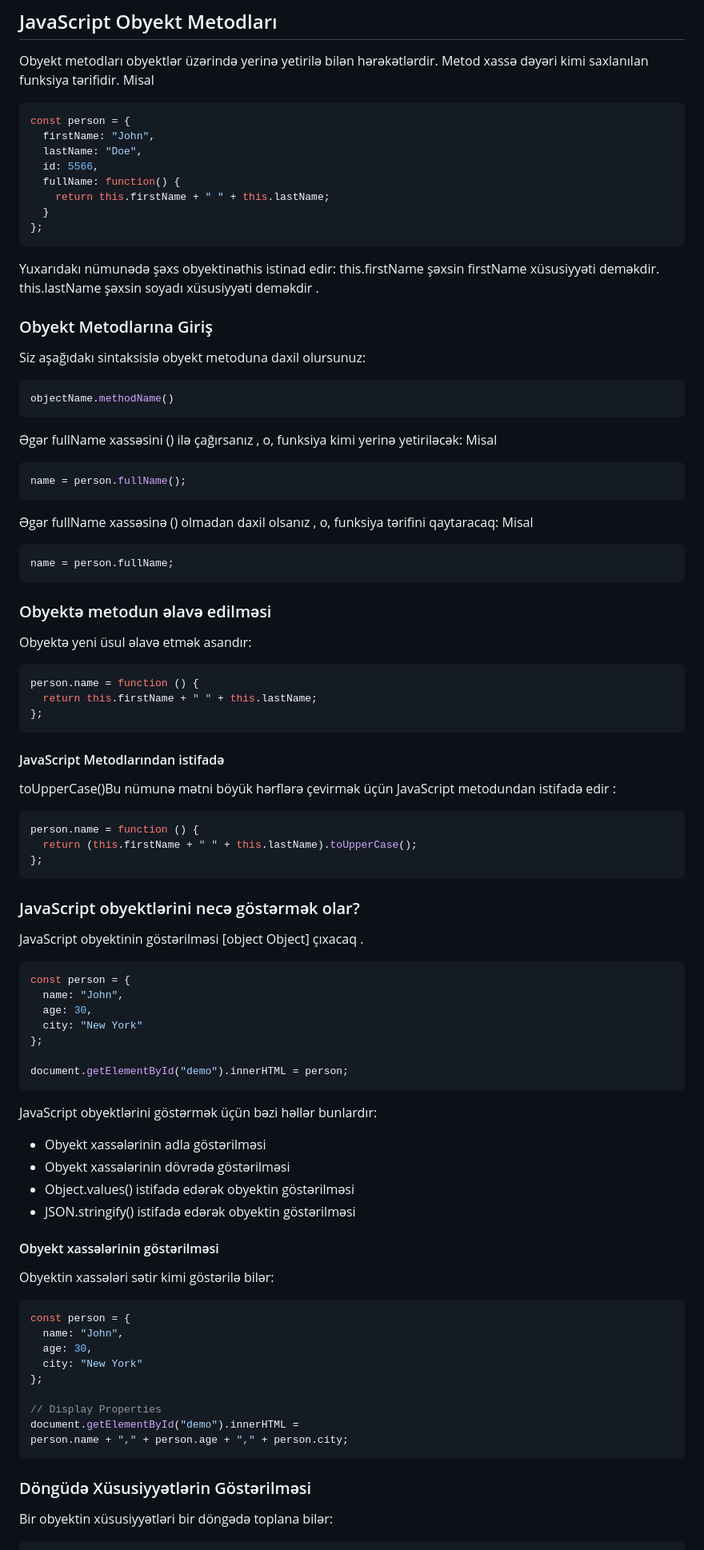
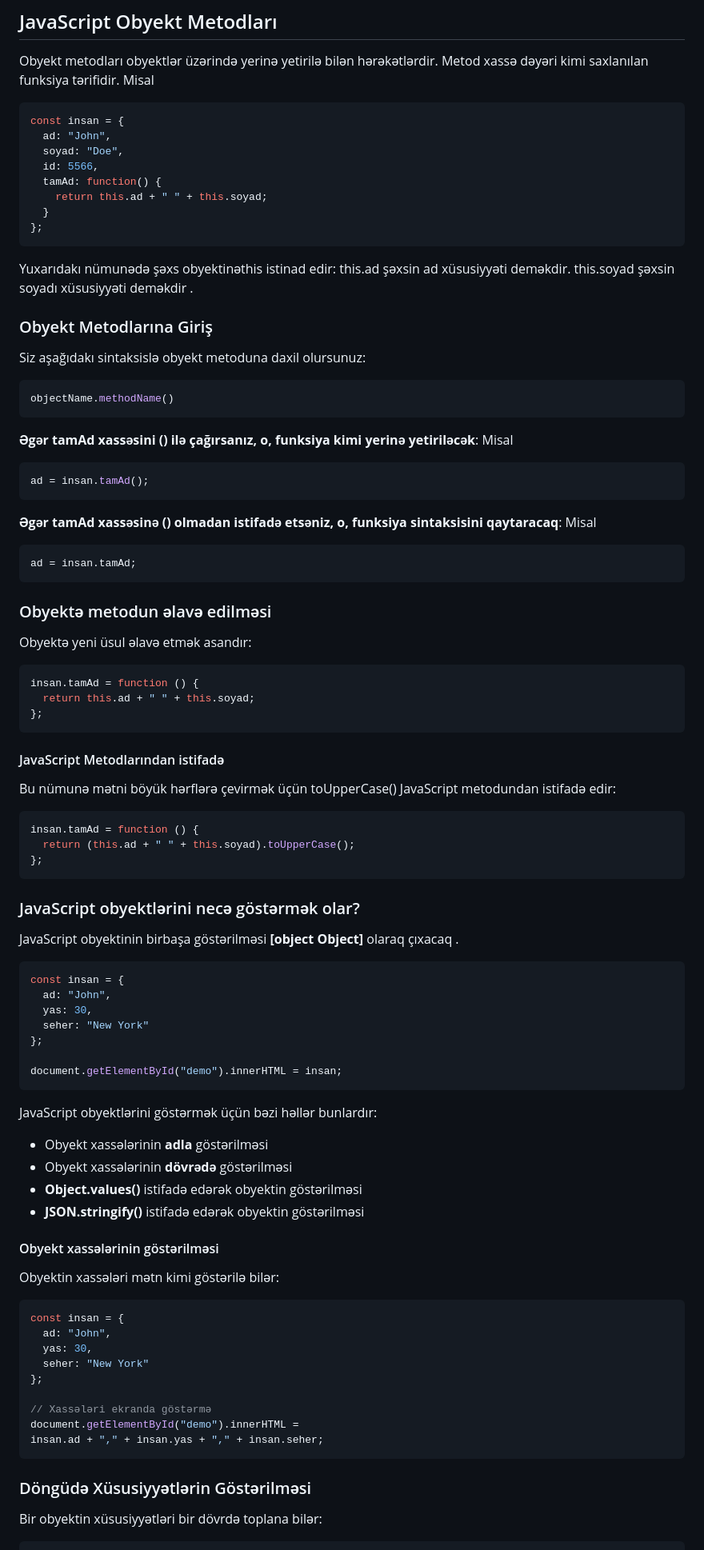
Before and after one commit to ilkin944/JavascriptDersleri, a Markdown page: Obyekt/README.md, the part around one of its changes. Shown at 80% size. Rendered like a GitHub page.

````diff
--- a/Obyekt/README.md
+++ b/Obyekt/README.md
@@ -293,17 +285,17 @@ myObj[p1][p2];
 Obyekt metodları obyektlər üzərində yerinə yetirilə bilən hərəkətlərdir. Metod xassə dəyəri kimi saxlanılan funksiya tərifidir. Misal
 
 ```js
-const person = {
-  firstName: "John",
-  lastName: "Doe",
+const insan = {
+  ad: "John",
+  soyad: "Doe",
   id: 5566,
-  fullName: function() {
-    return this.firstName + " " + this.lastName;
+  tamAd: function() {
+    return this.ad + " " + this.soyad;
   }
 };
 ```
 
-Yuxarıdakı nümunədə şəxs obyektinəthis istinad edir: this.firstName şəxsin firstName xüsusiyyəti deməkdir. this.lastName şəxsin soyadı xüsusiyyəti deməkdir .
+Yuxarıdakı nümunədə şəxs obyektinəthis istinad edir: this.ad şəxsin ad xüsusiyyəti deməkdir. this.soyad şəxsin soyadı xüsusiyyəti deməkdir .
 
 ### Obyekt Metodlarına Giriş
 
@@ -313,16 +305,16 @@ Siz aşağıdakı sintaksislə obyekt metoduna daxil olursunuz:
 objectName.methodName()
 ```
 
-Əgər fullName xassəsini () ilə çağırsanız , o, funksiya kimi yerinə yetiriləcək: Misal
+**Əgər tamAd xassəsini () ilə çağırsanız, o, funksiya kimi yerinə yetiriləcək**: Misal
 
 ```js
-name = person.fullName();
+ad = insan.tamAd();
 ```
 
-Əgər fullName xassəsinə () olmadan daxil olsanız , o, funksiya tərifini qaytaracaq: Misal
+**Əgər tamAd xassəsinə () olmadan istifadə etsəniz, o, funksiya sintaksisini qaytaracaq**: Misal
 
 ```js
-name = person.fullName;
+ad = insan.tamAd;
 ```
 
 ### Obyektə metodun əlavə edilməsi
@@ -330,61 +322,60 @@ name = person.fullName;
 Obyektə yeni üsul əlavə etmək asandır:
 
 ```js
-person.name = function () {
-  return this.firstName + " " + this.lastName;
+insan.tamAd = function () {
+  return this.ad + " " + this.soyad;
 };
 ```
 
 #### JavaScript Metodlarından istifadə
 
-toUpperCase()Bu nümunə mətni böyük hərflərə çevirmək üçün JavaScript metodundan istifadə edir :
+Bu nümunə mətni böyük hərflərə çevirmək üçün toUpperCase() JavaScript metodundan istifadə edir:
 
 ```js
-person.name = function () {
-  return (this.firstName + " " + this.lastName).toUpperCase();
+insan.tamAd = function () {
+  return (this.ad + " " + this.soyad).toUpperCase();
 };
 ```
 
-
 ### JavaScript obyektlərini necə göstərmək olar?
 
-JavaScript obyektinin göstərilməsi [object Object] çıxacaq .
+JavaScript obyektinin birbaşa göstərilməsi **[object Object]** olaraq çıxacaq .
 
 ```js
-const person = {
-  name: "John",
-  age: 30,
-  city: "New York"
+const insan = {
+  ad: "John",
+  yas: 30,
+  seher: "New York"
 };
 
-document.getElementById("demo").innerHTML = person;
+document.getElementById("demo").innerHTML = insan;
 ```
 
 JavaScript obyektlərini göstərmək üçün bəzi həllər bunlardır:
 
-- Obyekt xassələrinin adla göstərilməsi
-- Obyekt xassələrinin dövrədə göstərilməsi
-- Object.values() istifadə edərək obyektin göstərilməsi
-- JSON.stringify() istifadə edərək obyektin göstərilməsi
+- Obyekt xassələrinin **adla** göstərilməsi
+- Obyekt xassələrinin **dövrədə** göstərilməsi
+- **Object.values()** istifadə edərək obyektin göstərilməsi
+- **JSON.stringify()** istifadə edərək obyektin göstərilməsi
 
 #### Obyekt xassələrinin göstərilməsi
 
-Obyektin xassələri sətir kimi göstərilə bilər:
+Obyektin xassələri mətn kimi göstərilə bilər:
 
 ```js
-const person = {
-  name: "John",
-  age: 30,
-  city: "New York"
+const insan = {
+  ad: "John",
+  yas: 30,
+  seher: "New York"
 };
 
-// Display Properties
+// Xassələri ekranda göstərmə
 document.getElementById("demo").innerHTML =
-person.name + "," + person.age + "," + person.city;
+insan.ad + "," + insan.yas + "," + insan.seher;
 ```
 
 ### Döngüdə Xüsusiyyətlərin Göstərilməsi
 
-Bir obyektin xüsusiyyətləri bir döngədə toplana bilər:
+Bir obyektin xüsusiyyətləri bir dövrdə toplana bilər:
 
 ```js
````
Also changed, not shown: other parts of Obyekt/README.md (+133 -148 lines).
